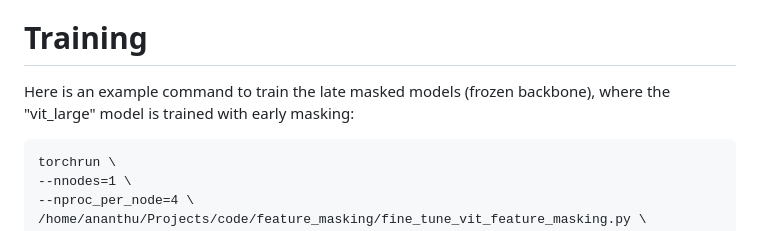
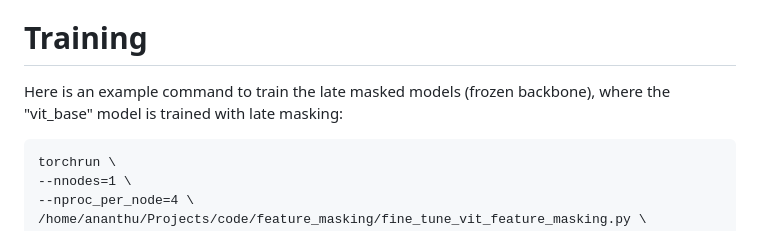
Before and after one commit to ananthu-aniraj/masking_strategies_bias_removal, a Markdown page: feature_masking/README.md, the part around the change. Rendered like a GitHub page.

Commit message:
Fix typo in readme

````diff
--- a/feature_masking/README.md
+++ b/feature_masking/README.md
@@ -6,7 +6,7 @@ This code requires the "mmsegmentation" library. Please follow the instructions
 
 # Training
 
-Here is an example command to train the late masked models (frozen backbone), where the "vit_large" model is trained with early masking:
+Here is an example command to train the late masked models (frozen backbone), where the "vit_base" model is trained with late masking:
 
 ```
 torchrun \
````
